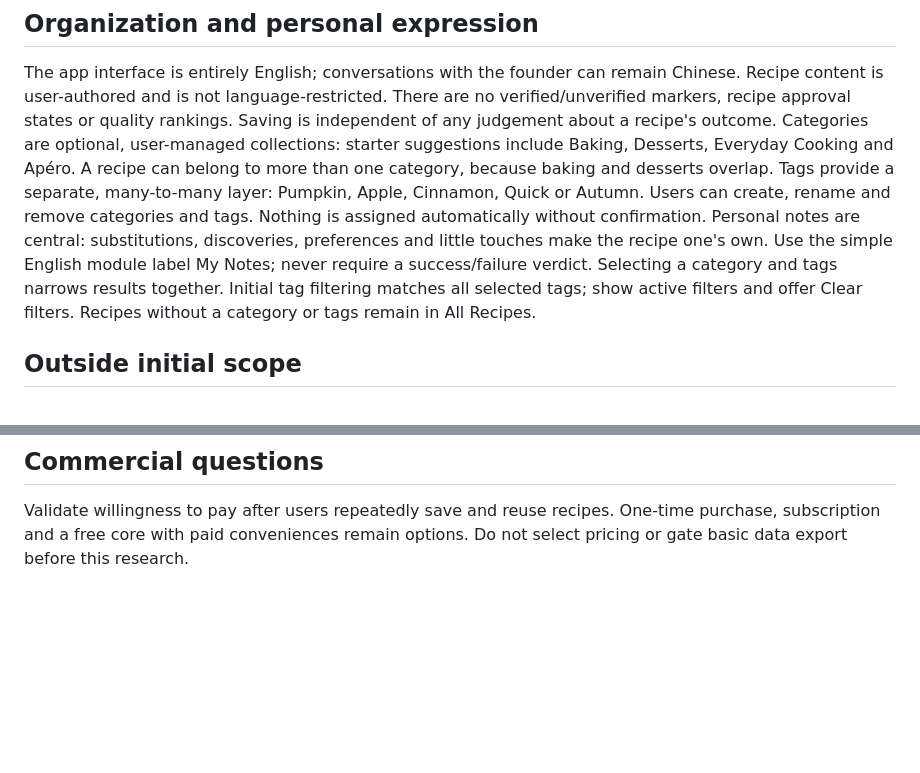
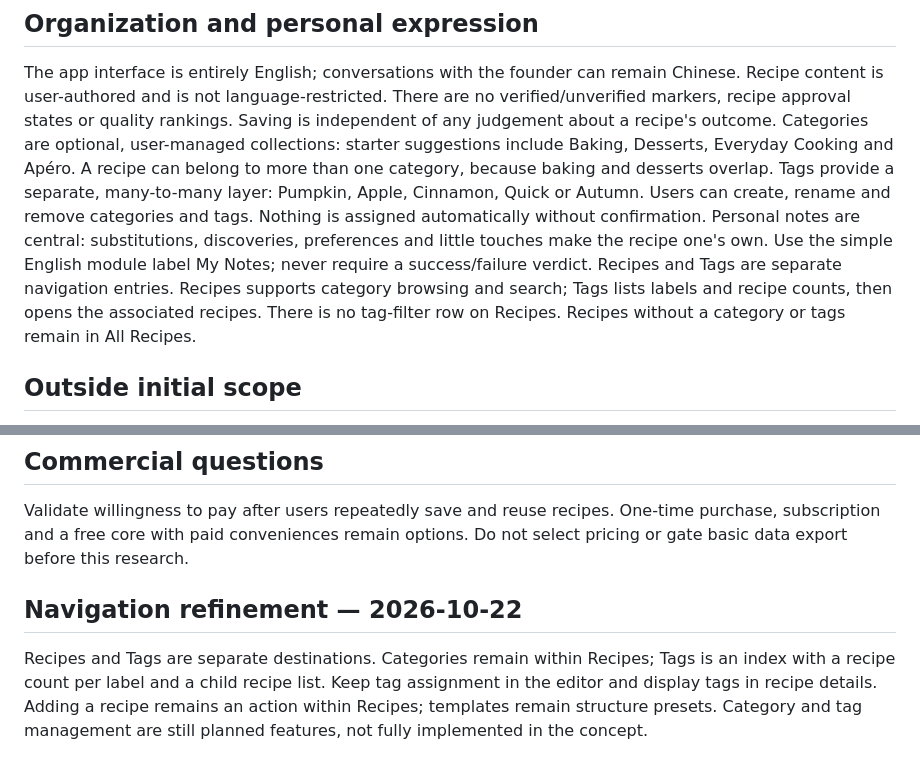
Before and after one commit to huizi135/Cuillere, a Markdown page: docs/product-brief.md, 2 parts joined by grey strips. GitHub-like rendering; blank space fills up the shorter version.

Commit message:
docs: separate Tags directory from Recipes navigation

```diff
--- a/docs/product-brief.md
+++ b/docs/product-brief.md
@@ -45,7 +45,7 @@ There are no verified/unverified markers, recipe approval states or quality rank
 Categories are optional, user-managed collections: starter suggestions include Baking, Desserts, Everyday Cooking and Apéro. A recipe can belong to more than one category, because baking and desserts overlap.
 Tags provide a separate, many-to-many layer: Pumpkin, Apple, Cinnamon, Quick or Autumn. Users can create, rename and remove categories and tags. Nothing is assigned automatically without confirmation.
 Personal notes are central: substitutions, discoveries, preferences and little touches make the recipe one's own. Use the simple English module label My Notes; never require a success/failure verdict.
-Selecting a category and tags narrows results together. Initial tag filtering matches all selected tags; show active filters and offer Clear filters. Recipes without a category or tags remain in All Recipes.
+Recipes and Tags are separate navigation entries. Recipes supports category browsing and search; Tags lists labels and recipe counts, then opens the associated recipes. There is no tag-filter row on Recipes. Recipes without a category or tags remain in All Recipes.
 
 ## Outside initial scope
 Social feeds, public recipe discovery, meal planning, shopping lists, AI-generated recipes, detailed cooking-session tracking, arbitrary free-position canvases, plugin marketplaces and full dietary tracking.
@@ -63,3 +63,6 @@ Record completion, friction and qualitative feedback. Establish numeric targets
 
 ## Commercial questions
 Validate willingness to pay after users repeatedly save and reuse recipes. One-time purchase, subscription and a free core with paid conveniences remain options. Do not select pricing or gate basic data export before this research.
+
+## Navigation refinement — 2026-10-22
+Recipes and Tags are separate destinations. Categories remain within Recipes; Tags is an index with a recipe count per label and a child recipe list. Keep tag assignment in the editor and display tags in recipe details. Adding a recipe remains an action within Recipes; templates remain structure presets. Category and tag management are still planned features, not fully implemented in the concept.
```
